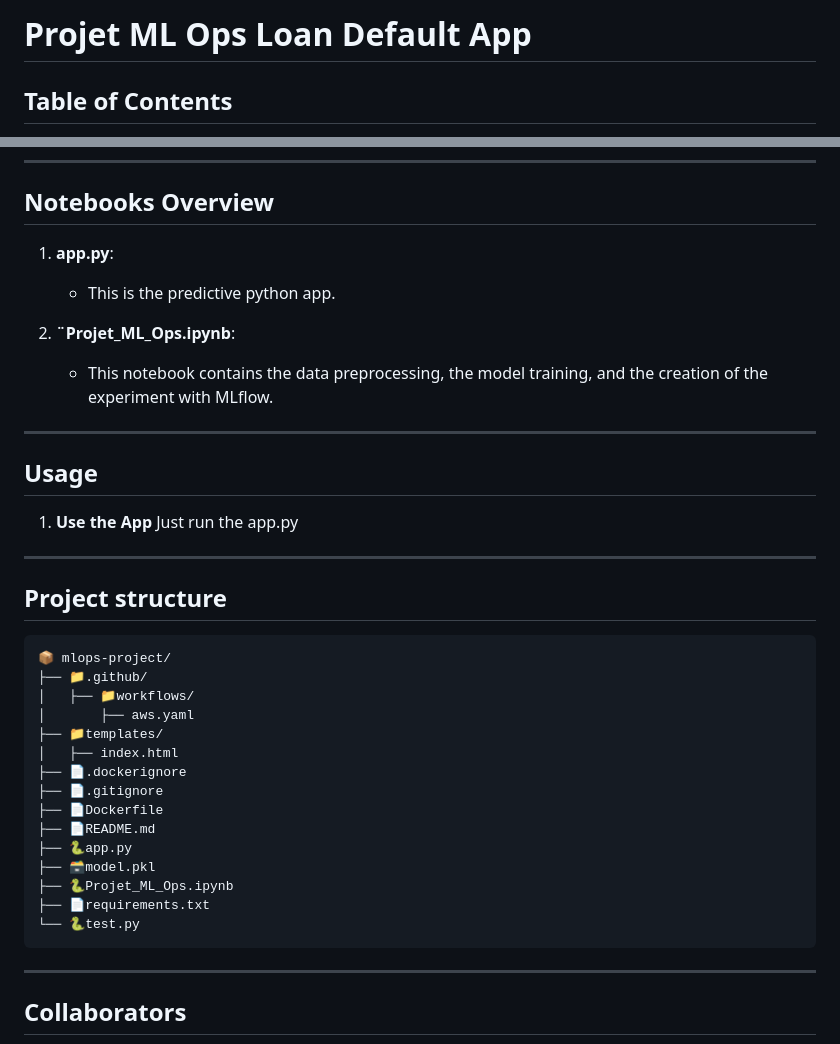
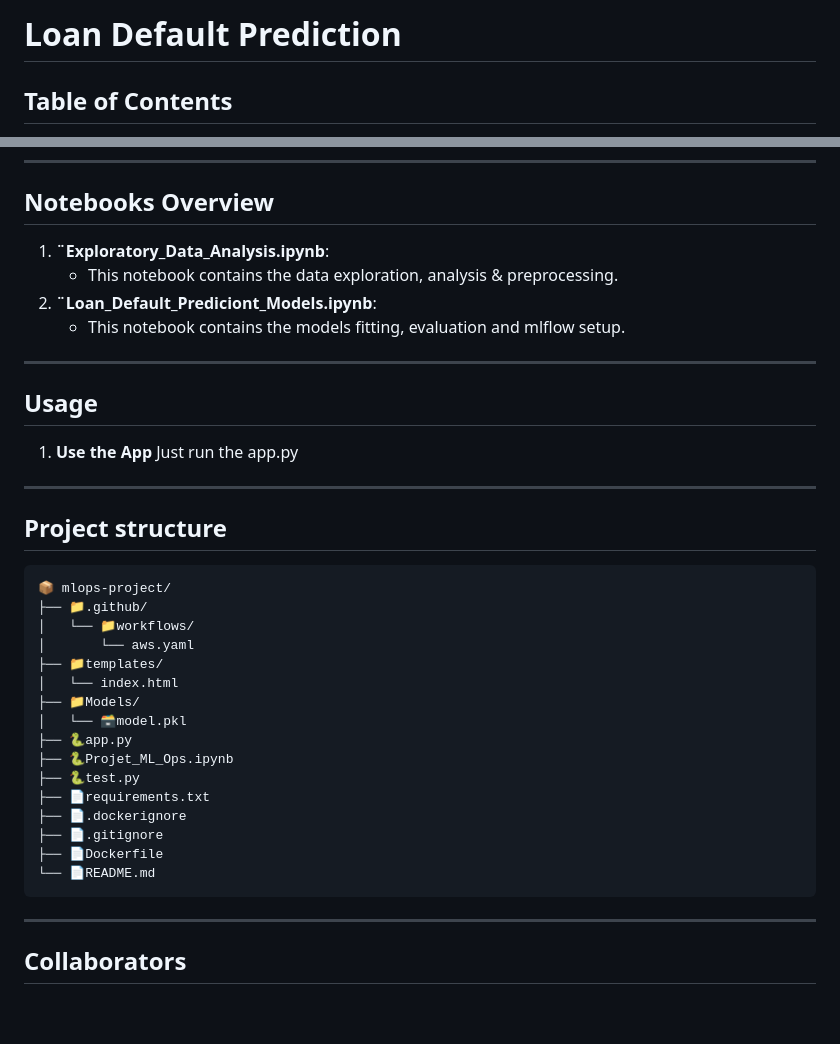
Before and after one commit to Medkallel/Loan-Default-Prediction, a Markdown page: README.md, 2 parts joined by grey strips. GitHub-like rendering; blank space fills up the shorter version.

````diff
--- a/README.md
+++ b/README.md
@@ -1,4 +1,4 @@
-# Projet ML Ops Loan Default App
+# Loan Default Prediction
 
 
 ## Table of Contents
@@ -54,11 +54,10 @@ The main objective of this project is build an image and a pipeline with all the
 
 ## Notebooks Overview
 
-1. **app.py**:
-   - This is the predictive python app.
-
-2. **¨Projet_ML_Ops.ipynb**:
-   - This notebook contains the data preprocessing, the model training, and the creation of the experiment with MLflow.
+1. **¨Exploratory_Data_Analysis.ipynb**:
+   - This notebook contains the data exploration, analysis & preprocessing.
+2. **¨Loan_Default_Prediciont_Models.ipynb**:
+   - This notebook contains the models fitting, evaluation and mlflow setup.
 ---
 
 ## Usage
@@ -69,19 +68,20 @@ The main objective of this project is build an image and a pipeline with all the
 ```sh
 📦 mlops-project/
 ├── 📁.github/
-│   ├── 📁workflows/
-│       ├── aws.yaml
+│   └── 📁workflows/
+│       └── aws.yaml
 ├── 📁templates/
-│   ├── index.html
+│   └── index.html
+├── 📁Models/
+│   └── 🗃️model.pkl
+├── 🐍app.py
+├── 🐍Projet_ML_Ops.ipynb
+├── 🐍test.py
+├── 📄requirements.txt
 ├── 📄.dockerignore
 ├── 📄.gitignore
 ├── 📄Dockerfile
-├── 📄README.md
-├── 🐍app.py
-├── 🗃️model.pkl
-├── 🐍Projet_ML_Ops.ipynb
-├── 📄requirements.txt
-└── 🐍test.py
+└── 📄README.md
 ```
 
 ---
````
